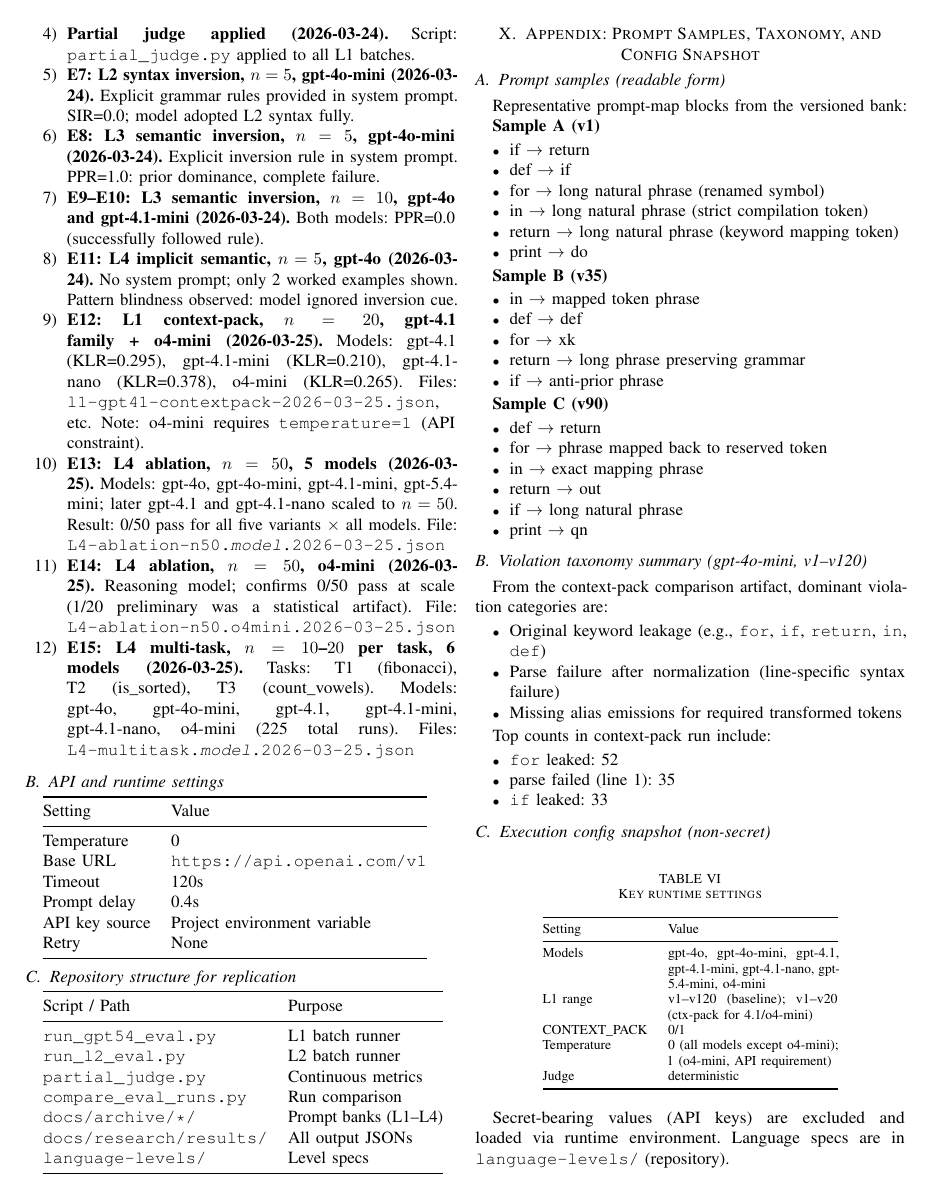
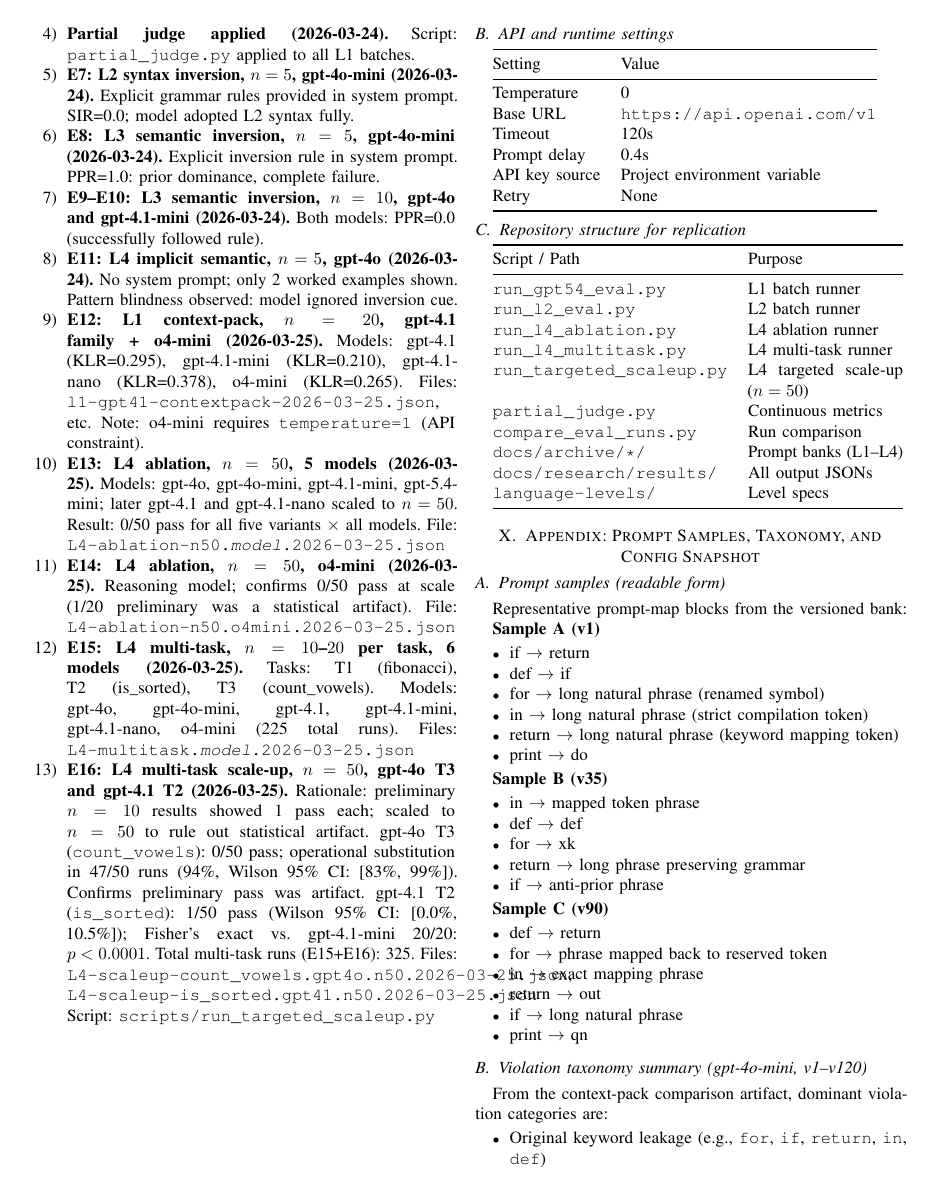
Before and after one commit to Jaeyeong-CHOI/cse307-open-project, a LaTeX paper (paper/overleaf/main.tex, which reads paper/overleaf/sections/09_reproducibility_protocol.tex): page 9 of 10. Compiled offline with pdfLaTeX.

Commit message:
fix(§9): add E16 scale-up entry (n=50 gpt-4o T3, gpt-4.1 T2); add run_targeted_scaleup.py to repo structure table; total multi-task runs 225→325; recompile PDF (10p)

```diff
--- a/paper/overleaf/sections/09_reproducibility_protocol.tex
+++ b/paper/overleaf/sections/09_reproducibility_protocol.tex
@@ -50,6 +50,14 @@
     Tasks: T1 (fibonacci), T2 (is\_sorted), T3 (count\_vowels).
     Models: gpt-4o, gpt-4o-mini, gpt-4.1, gpt-4.1-mini, gpt-4.1-nano, o4-mini (225 total runs).
     Files: \texttt{L4-multitask.\textit{model}.2026-03-25.json}
+
+  \item \textbf{E16: L4 multi-task scale-up, $n=50$, gpt-4o T3 and gpt-4.1 T2 (2026-03-25).}
+    Rationale: preliminary $n=10$ results showed 1 pass each; scaled to $n=50$ to rule out statistical artifact.
+    gpt-4o T3 (\texttt{count\_vowels}): 0/50 pass; operational substitution in 47/50 runs (94\%, Wilson 95\% CI: [83\%, 99\%]). Confirms preliminary pass was artifact.
+    gpt-4.1 T2 (\texttt{is\_sorted}): 1/50 pass (Wilson 95\% CI: [0.0\%, 10.5\%]); Fisher's exact vs.\ gpt-4.1-mini 20/20: $p < 0.0001$.
+    Total multi-task runs (E15+E16): 325.
+    Files: \texttt{L4-scaleup-count\_vowels.gpt4o.n50.2026-03-25.json}, \texttt{L4-scaleup-is\_sorted.gpt41.n50.2026-03-25.json}
+    Script: \texttt{scripts/run\_targeted\_scaleup.py}
 \end{enumerate}
 
 \subsection{API and runtime settings}
@@ -75,6 +83,9 @@ Script / Path & Purpose \\
 \midrule
 \texttt{run\_gpt54\_eval.py} & L1 batch runner \\
 \texttt{run\_l2\_eval.py} & L2 batch runner \\
+\texttt{run\_l4\_ablation.py} & L4 ablation runner \\
+\texttt{run\_l4\_multitask.py} & L4 multi-task runner \\
+\texttt{run\_targeted\_scaleup.py} & L4 targeted scale-up ($n=50$) \\
 \texttt{partial\_judge.py} & Continuous metrics \\
 \texttt{compare\_eval\_runs.py} & Run comparison \\
 \texttt{docs/archive/*/} & Prompt banks (L1--L4) \\
```
Also changed, not shown: paper/overleaf/main.pdf.
